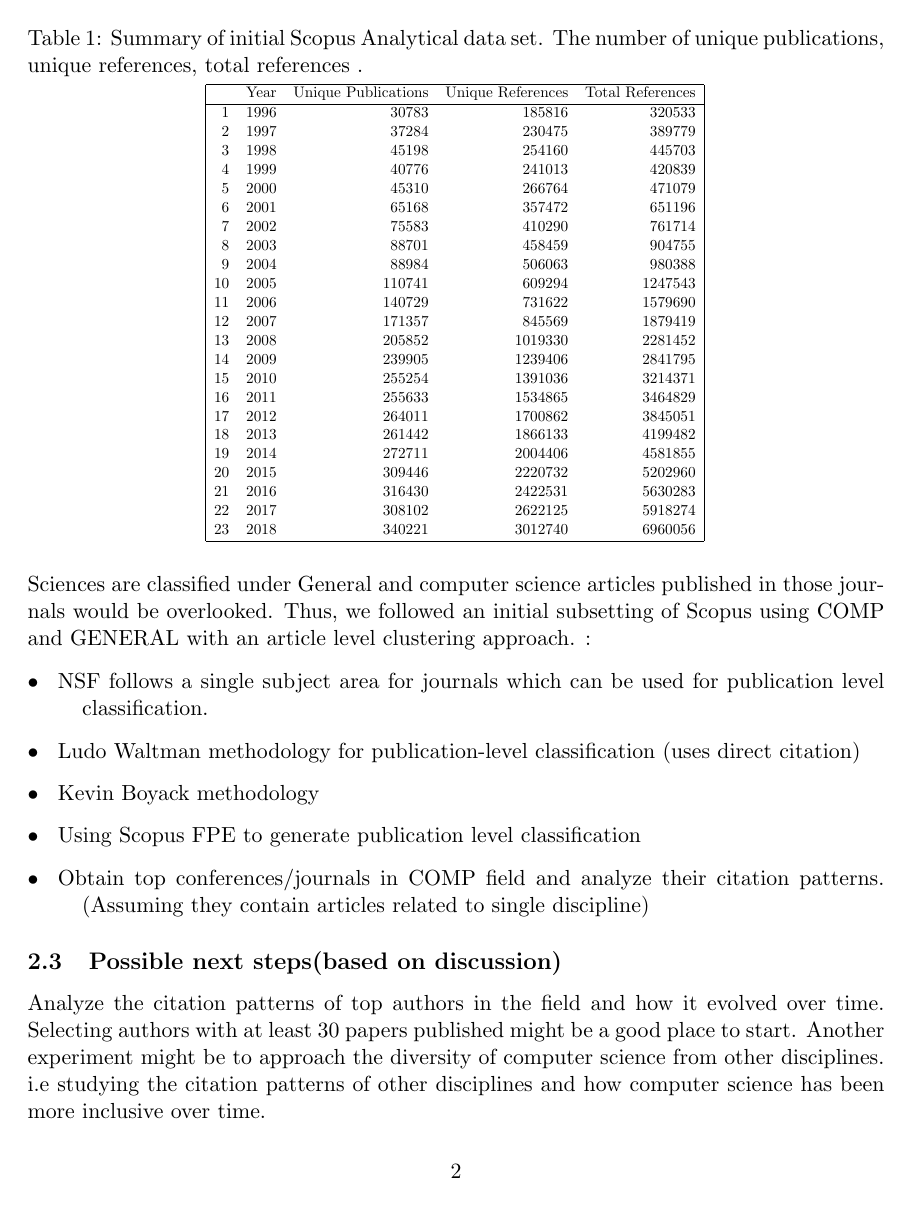
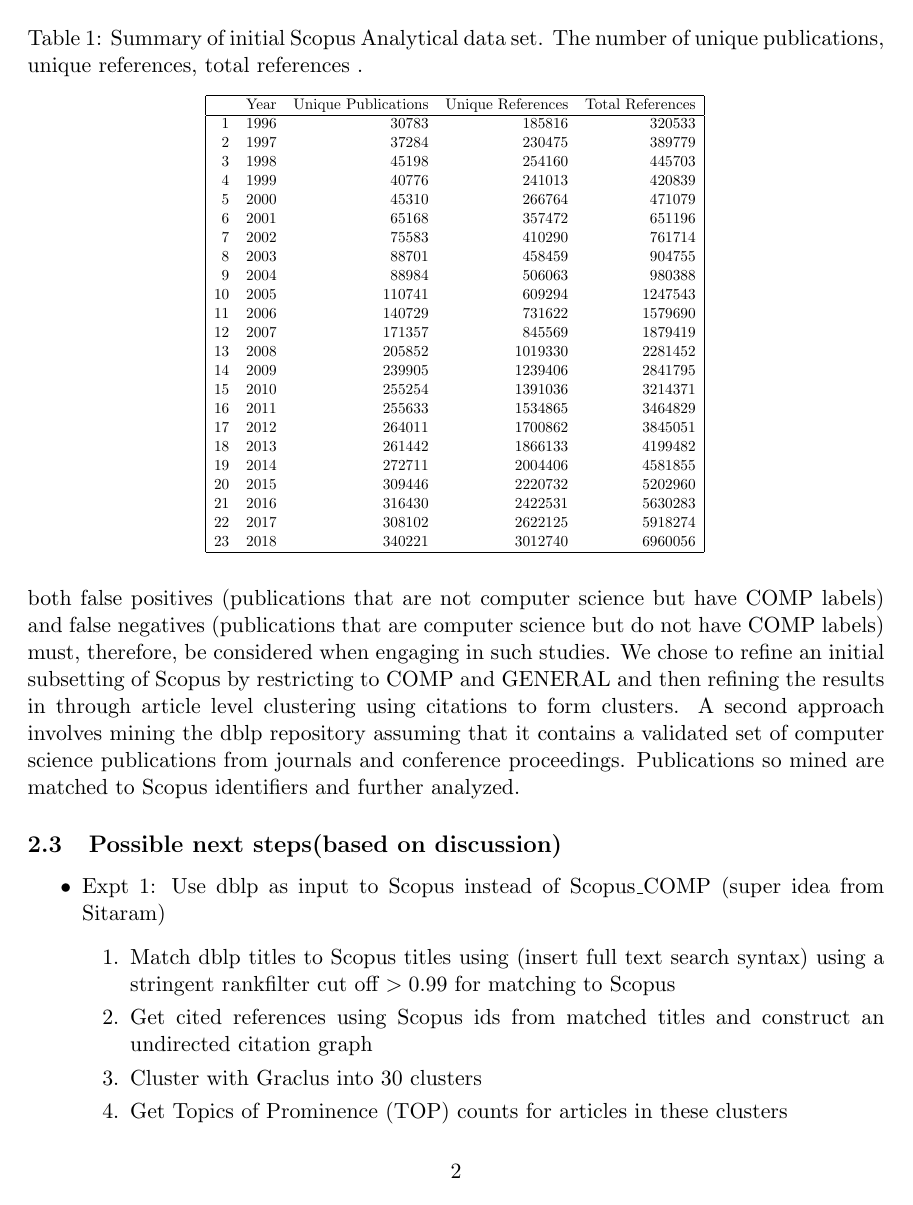
Before and after one commit to NETESOLUTIONS/ernie_comp, a LaTeX document (concept_dev.tex): page 2 of 2 before the commit and page 2 of 3 after it. Compiled offline with pdfLaTeX.

Commit message:
updated text

```diff
--- a/concept_dev.tex
+++ b/concept_dev.tex
@@ -28,7 +28,7 @@
 \begin{table}[ht]
 \caption{Summary of initial Scopus Analytical data set. The number of unique publications, unique references, total references . }
 \label{tab:summary_data}
-\vspace{1mm}
+\vspace{3 mm}
 \centering
 \scalebox{0.7}{
 \begin{tabular}{|r rrr r|}
@@ -63,4 +63,15 @@
 \vspace{-1mm}
 \end{table}
 
-\subsection{Disciplinary Composition} One way to identify the growth and diversity of a field is by considering the count and subject areas of scientific publications in it and how these change over time. In our study of the evolution of the field of computer science, we initially used the All Science Journal Classification (ASJC) codes assigned by Scopus to journals to crudely estimate publications and unique references from 1996-2018. Accordingly, we searched for articles or conference proceedings labelled computer science (COMP), one of the 27 major subject areas in the Scopus classification system. ICOMP itself comprises 13 minor subject areas such as Hardware and Architecture and Artificial Intelligence. A limitation of the ASJC system is that every publication inherits its journal or conference subject area(s), which is problematic for a field that has had broad influence and interactions on other fields. Further, multidisciplinary journals such as Nature, Science, Proceedings of the National Academy of Sciences are classified under General and computer science articles published in those journals would be overlooked. Thus, we followed an initial subsetting of Scopus using COMP and GENERAL with an article level clustering approach. :
+\subsection{Disciplinary Composition} One way to identify the growth and diversity of a field is by considering the count and subject areas of scientific publications in it and how these change over time. In our study of the evolution of the field of computer science, we initially used the All Science Journal Classification (ASJC) codes in Scopus to journals to estimate relevant publications and their cited references from 1996-2018. Accordingly, we searched for articles or conference proceedings labelled computer science (COMP), one of the 27 major subject areas in the Scopus classification system. It should be noted that COMP itself comprises 13 minor subject areas such as Hardware and Architecture and Artificial Intelligence. A limitation of the ASJC system is that publications inherit ASJC codes code from those assigned to their parent journal or conferences.  Further, multidisciplinary journals such as Nature, Science, Proceedings of the National Academy of Sciences are classified under General and computer science articles published in those journals could be overlooked. The extend of both false positives (publications that are not computer science but have COMP labels) and false negatives (publications that are computer science but do not have COMP labels) must, therefore, be considered when engaging in such studies. We chose to refine an initial subsetting of Scopus by restricting to COMP and GENERAL and then refining the results in through article level clustering using citations to form clusters. A second approach involves mining the dblp repository assuming that it contains a validated set of computer science publications from journals and conference proceedings. Publications so mined are matched to Scopus identifiers and further analyzed.
+
+\subsection{Possible next steps(based on discussion)}
+
+\begin{itemize}
+\item Expt 1: Use dblp as input to Scopus instead of Scopus\_COMP (super idea from Sitaram)
+\begin{enumerate}
+\item Match dblp titles to Scopus titles using (insert full text search syntax) using a stringent rankfilter cut off $> 0.99$ for matching to Scopus
+\item Get cited references using Scopus ids from matched titles and construct an undirected citation graph
+\item Cluster with Graclus into 30 clusters
+\item Get Topics of Prominence (TOP) counts for articles in these clusters
+\item Vary rankfilter cutoff
@@ -73,5 +96,4 @@
 \item[$\bullet$ ] Obtain top conferences/journals in COMP field and analyze their citation patterns. (Assuming they contain articles related to single discipline)
 \end{description}
 
-\subsection{Possible next steps(based on discussion)}  Analyze the citation patterns of top authors in the field and how it evolved over time. Selecting authors with at least 30 papers published might be a good place to start. Another experiment might be to approach the diversity of computer science from other disciplines. i.e studying the citation patterns of other disciplines and how computer science has been more inclusive over time.
 \end{document}
```
Also changed, not shown: concept_dev.tex (18 more changed lines).
